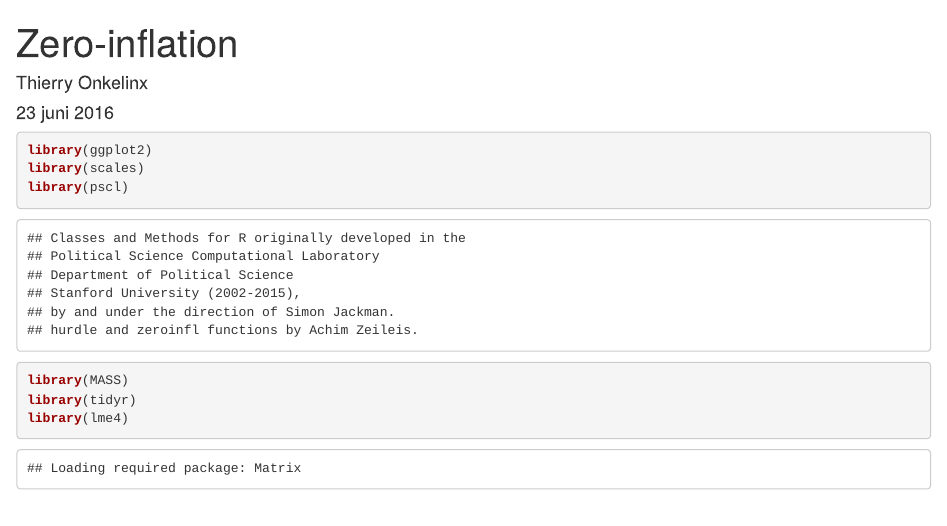
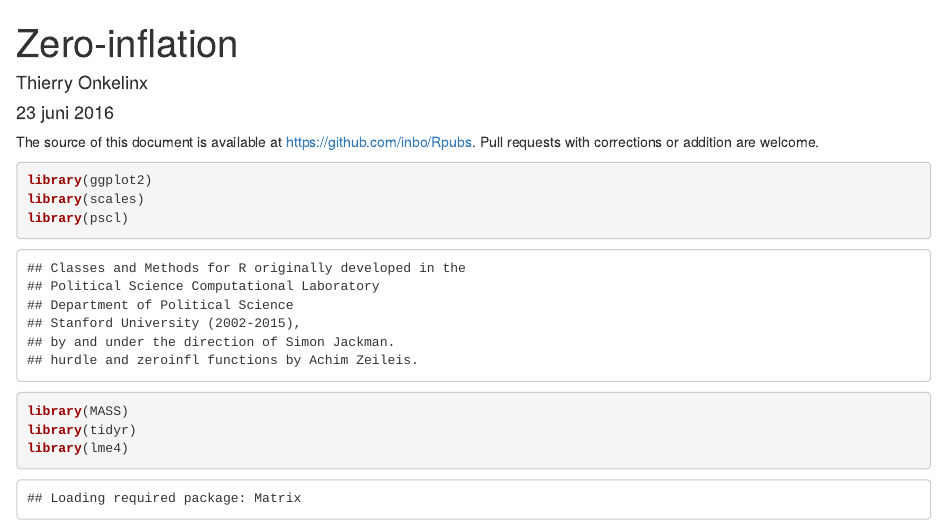
Before and after one commit to inbo/Rpubs, an R Markdown document (zeroinflation.Rmd): the page in a window 1100 px wide, from its top. Rendered offline with R 4.5, knitr and Pandoc, with nearby package versions.

Commit message:
add a link to the github repository

````diff
--- a/zeroinflation.Rmd
+++ b/zeroinflation.Rmd
@@ -4,6 +4,8 @@ author: "Thierry Onkelinx"
 date: "23 juni 2016"
 output: html_document
 ---
+
+The source of this document is available at https://github.com/inbo/Rpubs. Pull requests with corrections or addition are welcome.
 
 ```{r setup, include=FALSE}
 knitr::opts_chunk$set(
````
